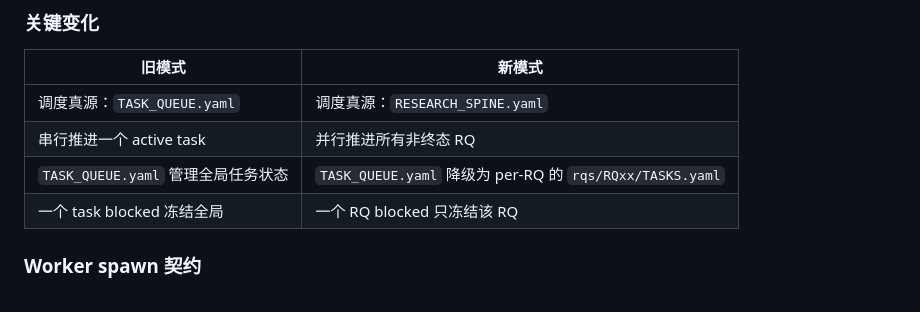
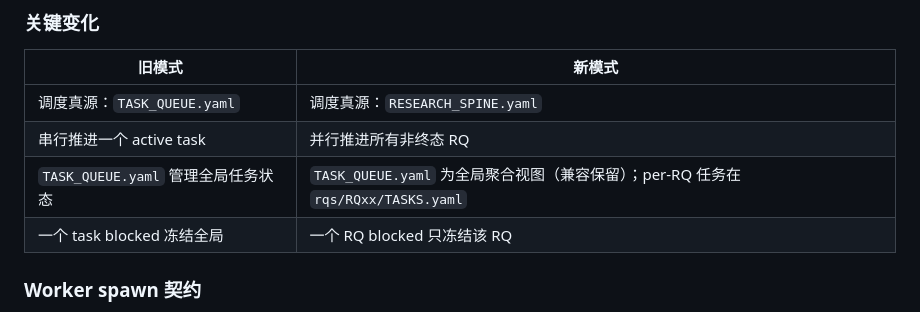
Before and after one commit to XiaYiHann/report-prd-skills, a Markdown page: skills/research/SKILL.md, the part around the change. Rendered like a GitHub page.

Commit message:
fix: SKILL.md comparison table — TASK_QUEUE.yaml description in new model
- Old table said 'TASK_QUEUE.yaml demoted to per-RQ TASKS.yaml'
- Corrected to: 'TASK_QUEUE.yaml is global aggregated view (compat retention);
  per-RQ tasks live in rqs/RQxx/TASKS.yaml'
- This removes the last contradiction where TASK_QUEUE was ambiguously described

```diff
--- a/skills/research/SKILL.md
+++ b/skills/research/SKILL.md
@@ -183,7 +183,7 @@ while True:
 |--------|--------|
 | 调度真源：`TASK_QUEUE.yaml` | 调度真源：`RESEARCH_SPINE.yaml` |
 | 串行推进一个 active task | 并行推进所有非终态 RQ |
-| `TASK_QUEUE.yaml` 管理全局任务状态 | `TASK_QUEUE.yaml` 降级为 per-RQ 的 `rqs/RQxx/TASKS.yaml` |
+| `TASK_QUEUE.yaml` 管理全局任务状态 | `TASK_QUEUE.yaml` 为全局聚合视图（兼容保留）；per-RQ 任务在 `rqs/RQxx/TASKS.yaml` |
 | 一个 task blocked 冻结全局 | 一个 RQ blocked 只冻结该 RQ |
 
 ### Worker spawn 契约
```
